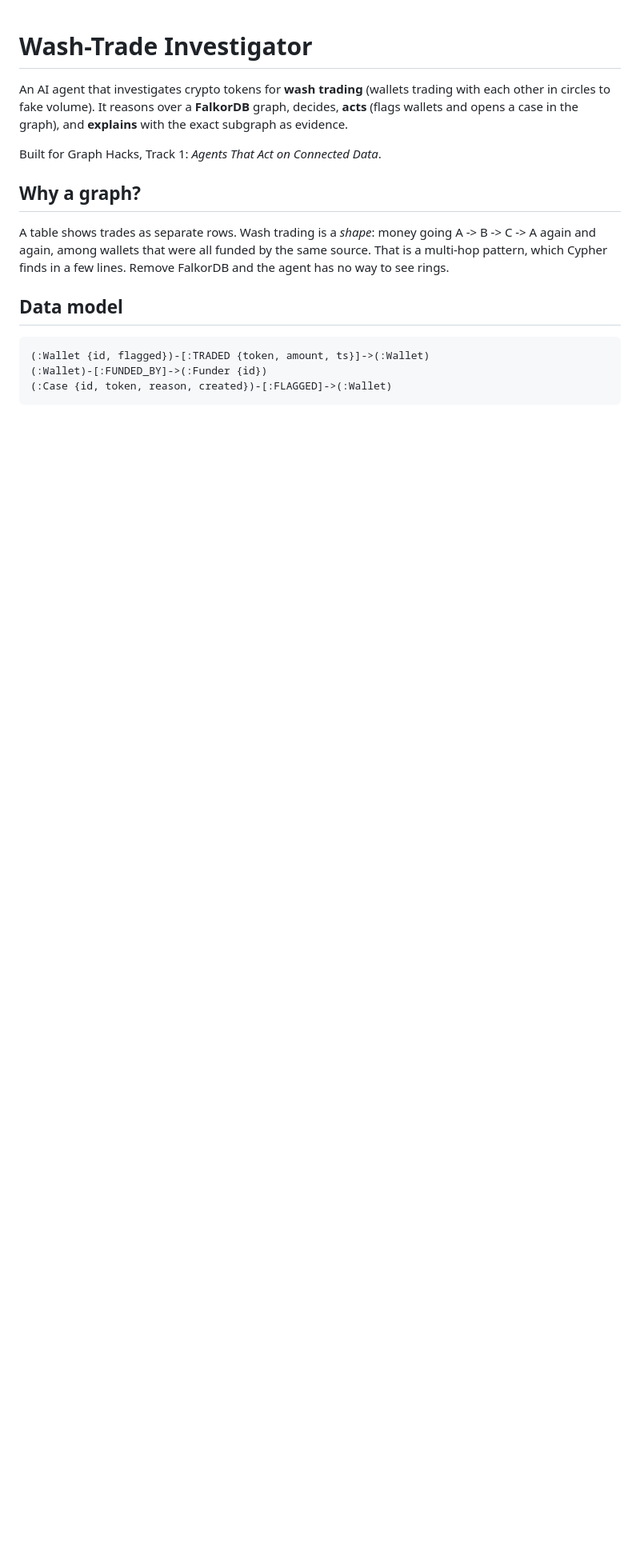
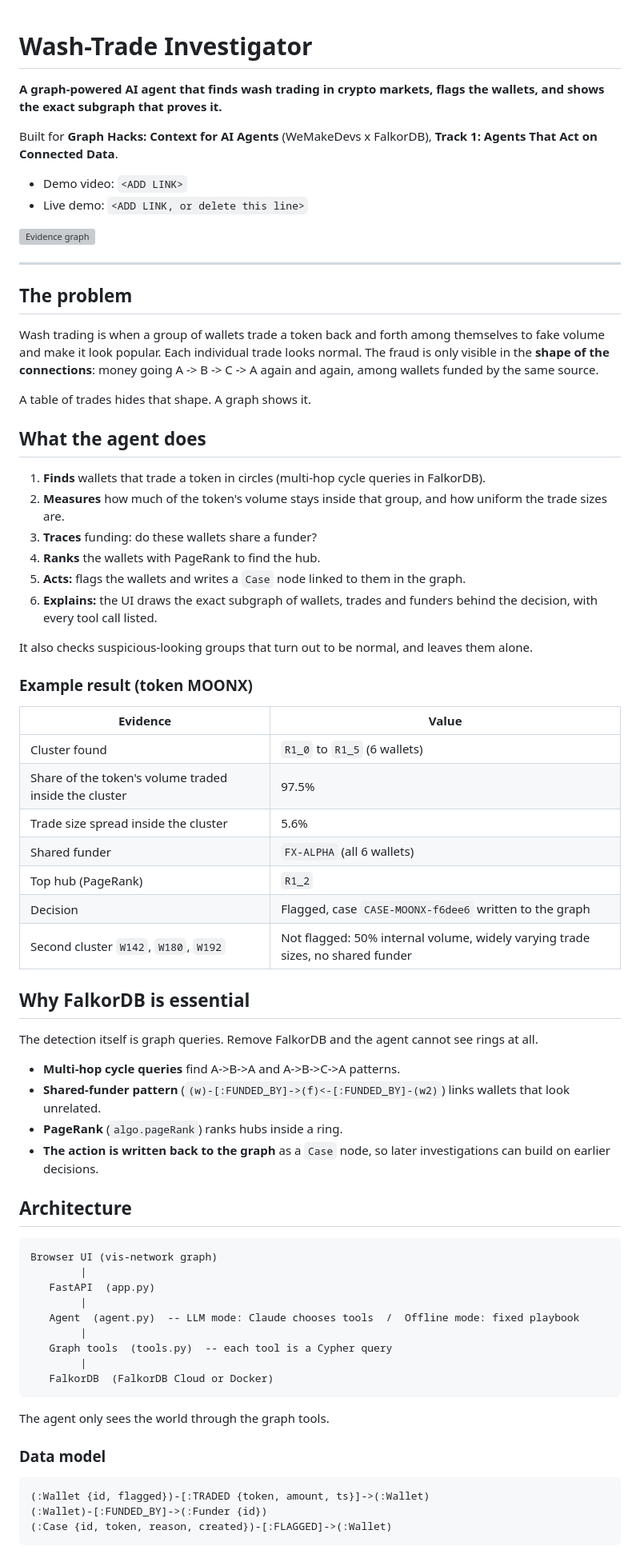
Before and after one commit to bibliophile17/Wash-Trade-Investigator-graph-agent-on-FalkorDB, a Markdown page: README.md, the part around one of its changes. Shown at 80% size. Rendered like a GitHub page; blank space fills up the shorter version; grey boxes are pictures that could not be loaded.

````diff
--- a/README.md
+++ b/README.md
@@ -1,17 +1,73 @@
 # Wash-Trade Investigator
 
-An AI agent that investigates crypto tokens for **wash trading** (wallets trading with each other in circles to fake volume).
-It reasons over a **FalkorDB** graph, decides, **acts** (flags wallets and opens a case in the graph), and **explains** with the exact subgraph as evidence.
+**A graph-powered AI agent that finds wash trading in crypto markets, flags the wallets, and shows the exact subgraph that proves it.**
 
-Built for Graph Hacks, Track 1: *Agents That Act on Connected Data*.
+Built for **Graph Hacks: Context for AI Agents** (WeMakeDevs x FalkorDB), **Track 1: Agents That Act on Connected Data**.
 
-## Why a graph?
+- Demo video: `<ADD LINK>`
+- Live demo: `<ADD LINK, or delete this line>`
 
-A table shows trades as separate rows. Wash trading is a *shape*: money going A -> B -> C -> A again and again,
-among wallets that were all funded by the same source. That is a multi-hop pattern, which Cypher finds in a few lines.
-Remove FalkorDB and the agent has no way to see rings.
+![Evidence graph](docs/evidence-graph.png)
 
-## Data model
+<!-- Add a screenshot of the evidence graph at docs/evidence-graph.png -->
+
+---
+
+## The problem
+
+Wash trading is when a group of wallets trade a token back and forth among themselves to fake volume and make it look popular. Each individual trade looks normal. The fraud is only visible in the **shape of the connections**: money going A -> B -> C -> A again and again, among wallets funded by the same source.
+
+A table of trades hides that shape. A graph shows it.
+
+## What the agent does
+
+1. **Finds** wallets that trade a token in circles (multi-hop cycle queries in FalkorDB).
+2. **Measures** how much of the token's volume stays inside that group, and how uniform the trade sizes are.
+3. **Traces** funding: do these wallets share a funder?
+4. **Ranks** the wallets with PageRank to find the hub.
+5. **Acts:** flags the wallets and writes a `Case` node linked to them in the graph.
+6. **Explains:** the UI draws the exact subgraph of wallets, trades and funders behind the decision, with every tool call listed.
+
+It also checks suspicious-looking groups that turn out to be normal, and leaves them alone.
+
+### Example result (token MOONX)
+
+| Evidence                                              | Value                                                                          |
+| ----------------------------------------------------- | ------------------------------------------------------------------------------ |
+| Cluster found                                         | `R1_0` to `R1_5` (6 wallets)                                                   |
+| Share of the token's volume traded inside the cluster | 97.5%                                                                          |
+| Trade size spread inside the cluster                  | 5.6%                                                                           |
+| Shared funder                                         | `FX-ALPHA` (all 6 wallets)                                                     |
+| Top hub (PageRank)                                    | `R1_2`                                                                         |
+| Decision                                              | Flagged, case `CASE-MOONX-f6dee6` written to the graph                         |
+| Second cluster `W142`, `W180`, `W192`                 | Not flagged: 50% internal volume, widely varying trade sizes, no shared funder |
+
+## Why FalkorDB is essential
+
+The detection itself is graph queries. Remove FalkorDB and the agent cannot see rings at all.
+
+- **Multi-hop cycle queries** find A->B->A and A->B->C->A patterns.
+- **Shared-funder pattern** (`(w)-[:FUNDED_BY]->(f)<-[:FUNDED_BY]-(w2)`) links wallets that look unrelated.
+- **PageRank** (`algo.pageRank`) ranks hubs inside a ring.
+- **The action is written back to the graph** as a `Case` node, so later investigations can build on earlier decisions.
+
+## Architecture
+
+```
+Browser UI (vis-network graph)
+        |
+   FastAPI  (app.py)
+        |
+   Agent  (agent.py)  -- LLM mode: Claude chooses tools  /  Offline mode: fixed playbook
+        |
+   Graph tools  (tools.py)  -- each tool is a Cypher query
+        |
+   FalkorDB  (FalkorDB Cloud or Docker)
+```
+
+The agent only sees the world through the graph tools.
+
+### Data model
 
 ```
 (:Wallet {id, flagged})-[:TRADED {token, amount, ts}]->(:Wallet)
````
Also changed, not shown: other parts of README.md (+135 -40 lines).
